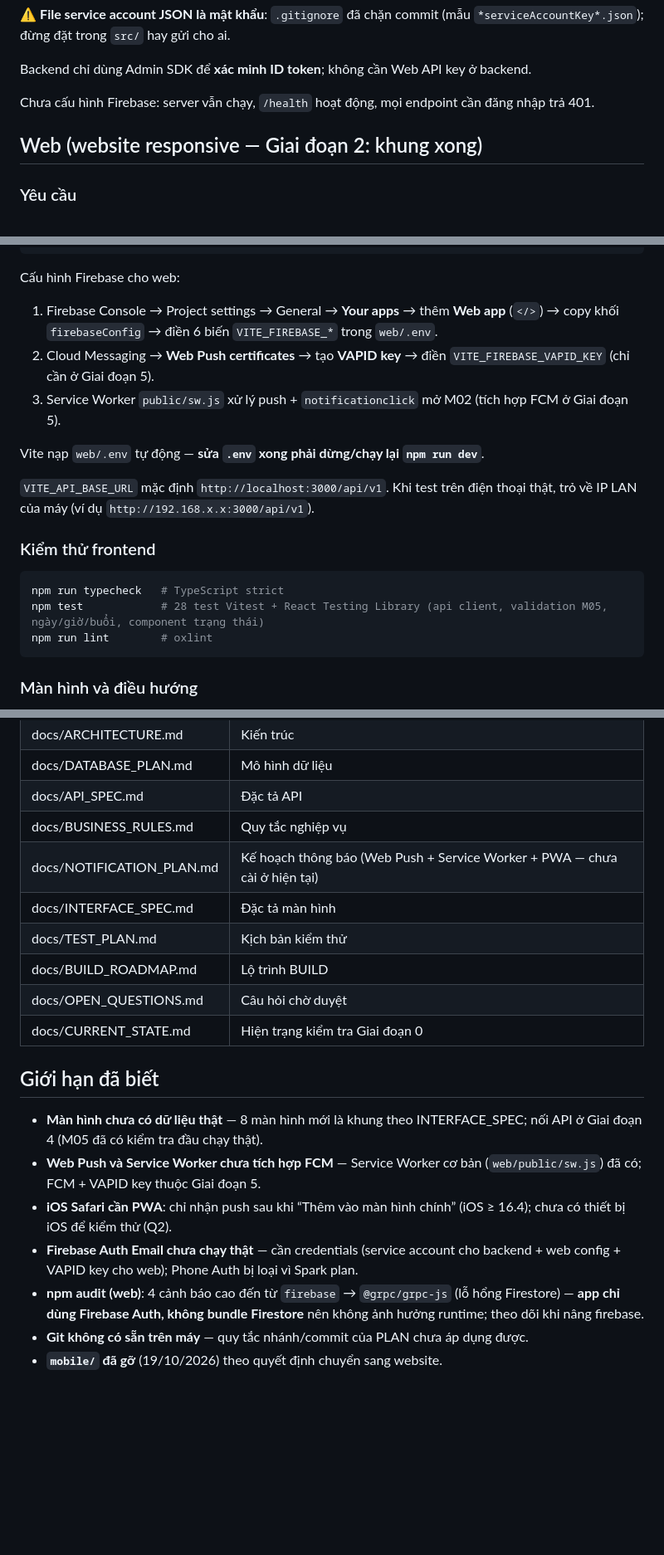
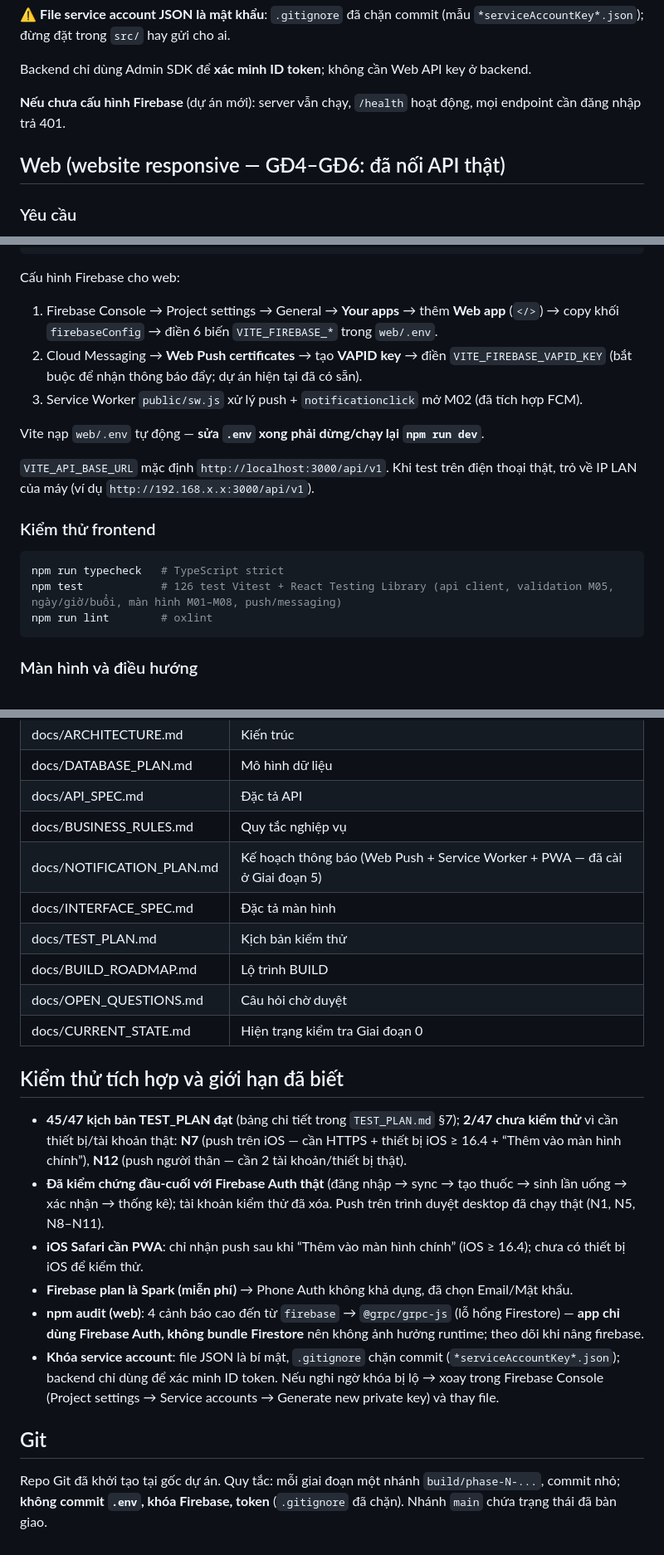
Before and after one commit to DoDuongw/duong, a Markdown page: README.md, 3 parts joined by grey strips. Shown at 83% size. Drawn GitHub-style; blank space fills up the shorter version.

Commit message:
Giai doan 8: cap nhat README (105/126 test, man hinh da noi API, Web Push da cai, Git da co)

````diff
--- a/README.md
+++ b/README.md
@@ -60,9 +60,9 @@ Ghi chú test: chạy trên mongodb-memory-server (MongoDB trong bộ nhớ) đ
 
 Backend chỉ dùng Admin SDK để **xác minh ID token**; không cần Web API key ở backend.
 
-Chưa cấu hình Firebase: server vẫn chạy, `/health` hoạt động, mọi endpoint cần đăng nhập trả 401.
+**Nếu chưa cấu hình Firebase** (dự án mới): server vẫn chạy, `/health` hoạt động, mọi endpoint cần đăng nhập trả 401.
 
-## Web (website responsive — Giai đoạn 2: khung xong)
+## Web (website responsive — GĐ4–GĐ6: đã nối API thật)
 
 ### Yêu cầu
 
@@ -83,8 +83,8 @@ npm run build && npm run preview
 Cấu hình Firebase cho web:
 
 1. Firebase Console → Project settings → General → **Your apps** → thêm **Web app** (`</>`) → copy khối `firebaseConfig` → điền 6 biến `VITE_FIREBASE_*` trong `web/.env`.
-2. Cloud Messaging → **Web Push certificates** → tạo **VAPID key** → điền `VITE_FIREBASE_VAPID_KEY` (chỉ cần ở Giai đoạn 5).
-3. Service Worker `public/sw.js` xử lý push + `notificationclick` mở M02 (tích hợp FCM ở Giai đoạn 5).
+2. Cloud Messaging → **Web Push certificates** → tạo **VAPID key** → điền `VITE_FIREBASE_VAPID_KEY` (bắt buộc để nhận thông báo đẩy; dự án hiện tại đã có sẵn).
+3. Service Worker `public/sw.js` xử lý push + `notificationclick` mở M02 (đã tích hợp FCM).
 
 Vite nạp `web/.env` tự động — **sửa `.env` xong phải dừng/chạy lại `npm run dev`**.
 
@@ -94,7 +94,7 @@ Vite nạp `web/.env` tự động — **sửa `.env` xong phải dừng/chạy
 
 ```bash
 npm run typecheck   # TypeScript strict
-npm test            # 28 test Vitest + React Testing Library (api client, validation M05, ngày/giờ/buổi, component trạng thái)
+npm test            # 126 test Vitest + React Testing Library (api client, validation M05, ngày/giờ/buổi, màn hình M01–M08, push/messaging)
 npm run lint        # oxlint
 ```
 
@@ -117,19 +119,22 @@ npm run lint        # oxlint
 | docs/DATABASE_PLAN.md | Mô hình dữ liệu |
 | docs/API_SPEC.md | Đặc tả API |
 | docs/BUSINESS_RULES.md | Quy tắc nghiệp vụ |
-| docs/NOTIFICATION_PLAN.md | Kế hoạch thông báo (Web Push + Service Worker + PWA — chưa cài ở hiện tại) |
+| docs/NOTIFICATION_PLAN.md | Kế hoạch thông báo (Web Push + Service Worker + PWA — đã cài ở Giai đoạn 5) |
 | docs/INTERFACE_SPEC.md | Đặc tả màn hình |
 | docs/TEST_PLAN.md | Kịch bản kiểm thử |
 | docs/BUILD_ROADMAP.md | Lộ trình BUILD |
 | docs/OPEN_QUESTIONS.md | Câu hỏi chờ duyệt |
 | docs/CURRENT_STATE.md | Hiện trạng kiểm tra Giai đoạn 0 |
 
-## Giới hạn đã biết
+## Kiểm thử tích hợp và giới hạn đã biết
 
-- **Màn hình chưa có dữ liệu thật** — 8 màn hình mới là khung theo INTERFACE_SPEC; nối API ở Giai đoạn 4 (M05 đã có kiểm tra đầu chạy thật).
-- **Web Push và Service Worker chưa tích hợp FCM** — Service Worker cơ bản (`web/public/sw.js`) đã có; FCM + VAPID key thuộc Giai đoạn 5.
-- **iOS Safari cần PWA**: chỉ nhận push sau khi “Thêm vào màn hình chính” (iOS ≥ 16.4); chưa có thiết bị iOS để kiểm thử (Q2).
-- **Firebase Auth Email chưa chạy thật** — cần credentials (service account cho backend + web config + VAPID key cho web); Phone Auth bị loại vì Spark plan.
+- **45/47 kịch bản TEST_PLAN đạt** (bảng chi tiết trong `TEST_PLAN.md` §7); **2/47 chưa kiểm thử** vì cần thiết bị/tài khoản thật: **N7** (push trên iOS — cần HTTPS + thiết bị iOS ≥ 16.4 + “Thêm vào màn hình chính”), **N12** (push người thân — cần 2 tài khoản/thiết bị thật).
+- **Đã kiểm chứng đầu-cuối với Firebase Auth thật** (đăng nhập → sync → tạo thuốc → sinh lần uống → xác nhận → thống kê); tài khoản kiểm thử đã xóa. Push trên trình duyệt desktop đã chạy thật (N1, N5, N8–N11).
+- **iOS Safari cần PWA**: chỉ nhận push sau khi “Thêm vào màn hình chính” (iOS ≥ 16.4); chưa có thiết bị iOS để kiểm thử.
+- **Firebase plan là Spark (miễn phí)** → Phone Auth không khả dụng, đã chọn Email/Mật khẩu.
 - **npm audit (web)**: 4 cảnh báo cao đến từ `firebase` → `@grpc/grpc-js` (lỗ hổng Firestore) — **app chỉ dùng Firebase Auth, không bundle Firestore** nên không ảnh hưởng runtime; theo dõi khi nâng firebase.
-- **Git không có sẵn trên máy** — quy tắc nhánh/commit của PLAN chưa áp dụng được.
-- **`mobile/` đã gỡ** (19/10/2026) theo quyết định chuyển sang website.
+- **Khóa service account**: file JSON là bí mật, `.gitignore` chặn commit (`*serviceAccountKey*.json`); backend chỉ dùng để xác minh ID token. Nếu nghi ngờ khóa bị lộ → xoay trong Firebase Console (Project settings → Service accounts → Generate new private key) và thay file.
+
+## Git
+
+Repo Git đã khởi tạo tại gốc dự án. Quy tắc: mỗi giai đoạn một nhánh `build/phase-N-...`, commit nhỏ; **không commit `.env`, khóa Firebase, token** (`.gitignore` đã chặn). Nhánh `main` chứa trạng thái đã bàn giao.
````
Also changed, not shown: other parts of README.md (+5 -3 lines).
